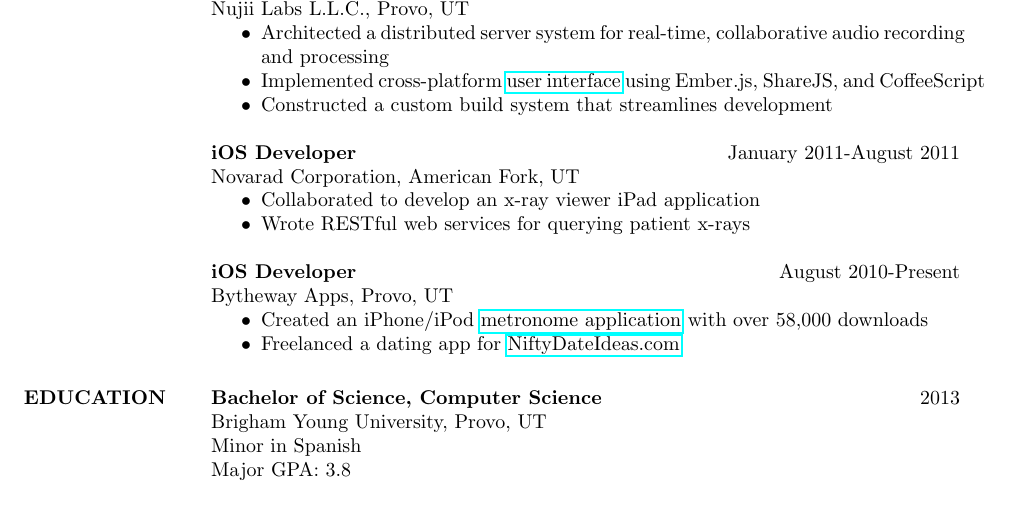
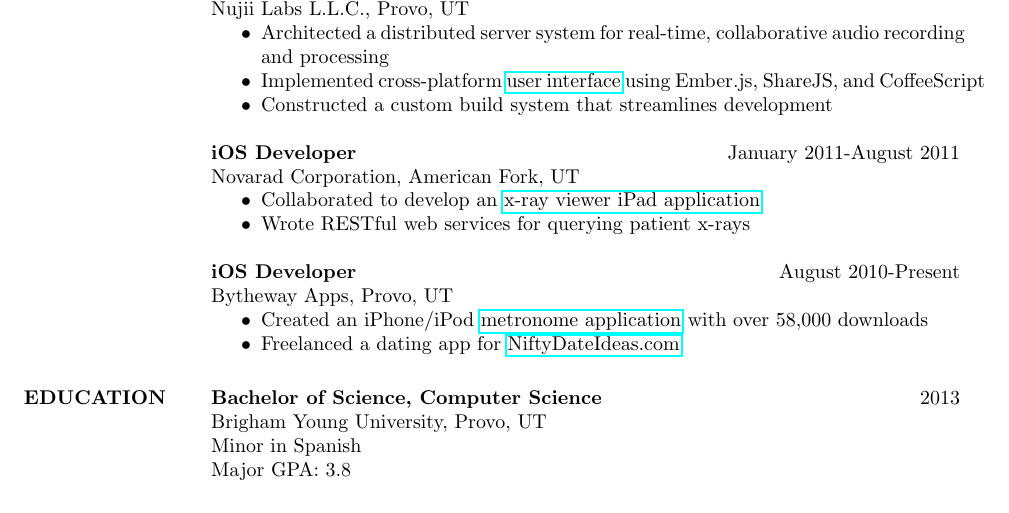
Before and after one commit to camshaft/resume, a LaTeX CV (resume.tex): part of the page, cut so that both start at the same text. Compiled offline with pdfLaTeX.

Commit message:
added link to novarad app

```diff
--- a/resume.tex
+++ b/resume.tex
@@ -62,7 +62,8 @@
       {\bf iOS Developer} \hfill January 2011-August 2011 \\
       Novarad Corporation, American Fork, UT
       \begin{itemize} \itemsep -2pt
-        \item Collaborated to develop an x-ray viewer iPad application
+        \item Collaborated to develop an
+        \href{http://ww1.novarad.net/ipad-viewers/}{x-ray viewer iPad application}
         \item Wrote RESTful web services for querying patient x-rays
       \end{itemize}
 
```
